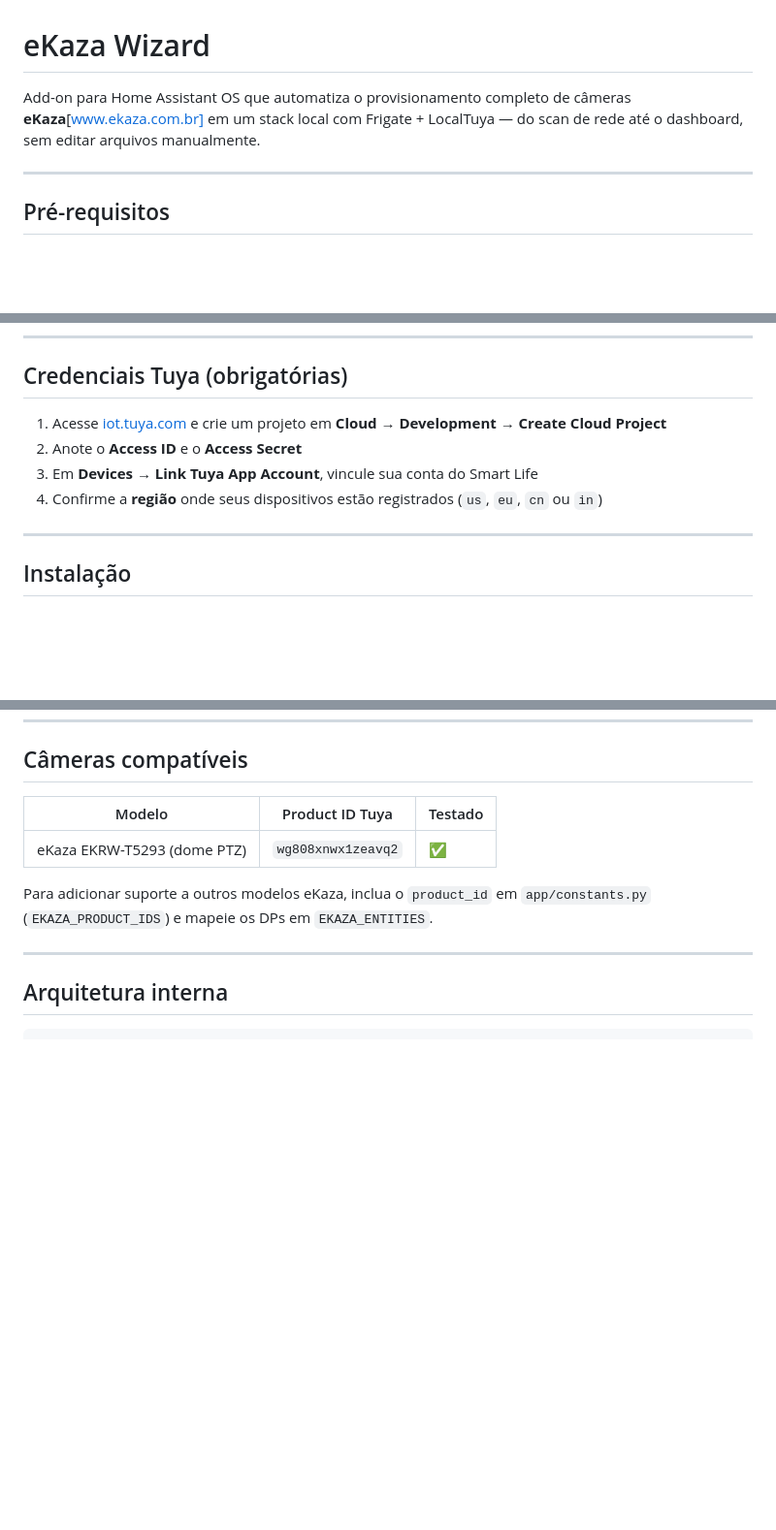
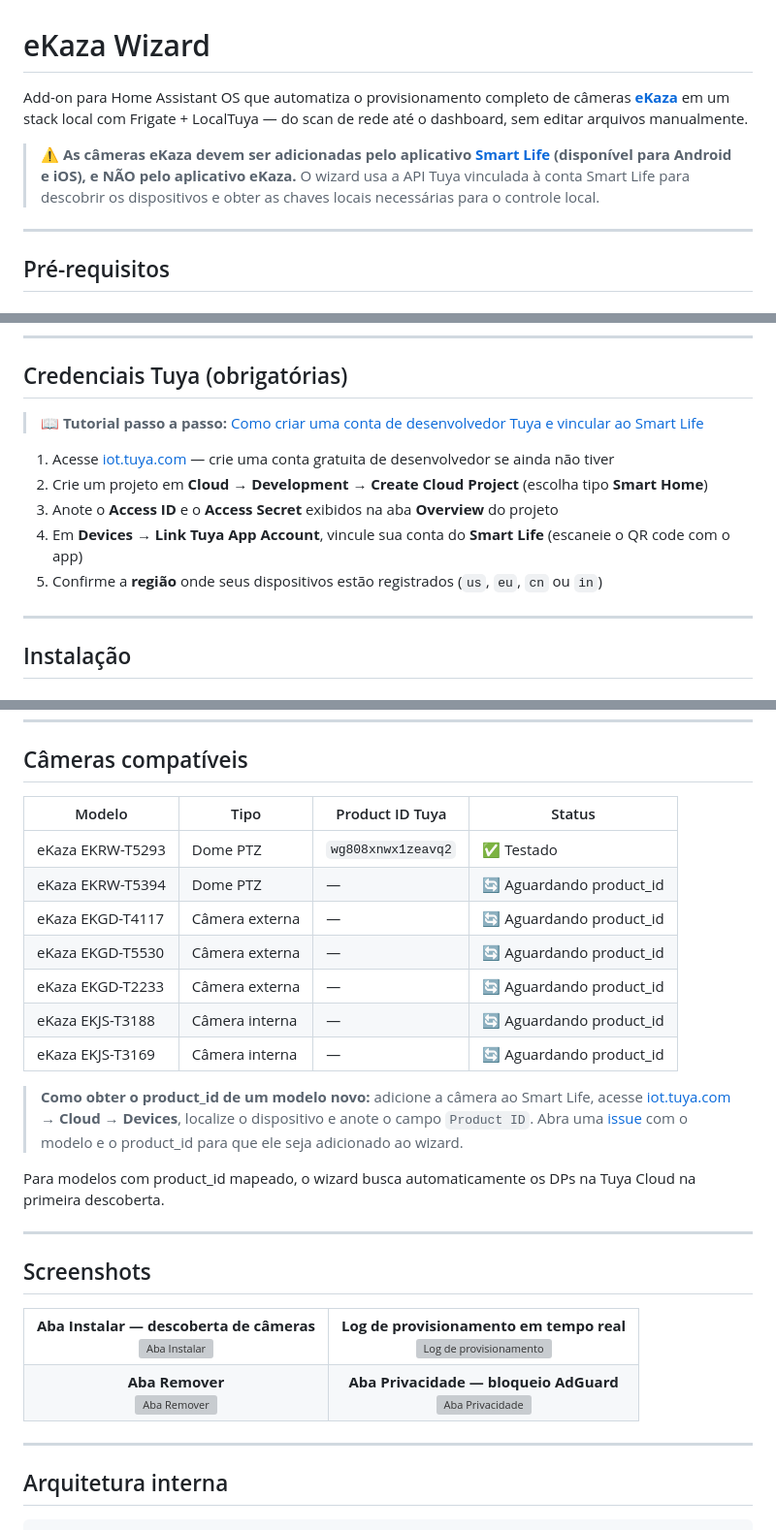
Before and after one commit to felipearmat/ekaza-wizard, a Markdown page: README.md, 3 parts joined by grey strips. Shown at 97% size. Drawn GitHub-style; blank space fills up the shorter version; grey boxes are pictures that could not be loaded.

Commit message:
docs: add new camera models, Smart Life warning, Tuya dev link, screenshots section

```diff
--- a/README.md
+++ b/README.md
@@ -1,6 +1,8 @@
 # eKaza Wizard
 
-Add-on para Home Assistant OS que automatiza o provisionamento completo de câmeras **eKaza**[www.ekaza.com.br] em um stack local com Frigate + LocalTuya — do scan de rede até o dashboard, sem editar arquivos manualmente.
+Add-on para Home Assistant OS que automatiza o provisionamento completo de câmeras **[eKaza](https://www.ekaza.com.br)** em um stack local com Frigate + LocalTuya — do scan de rede até o dashboard, sem editar arquivos manualmente.
+
+> ⚠️ **As câmeras eKaza devem ser adicionadas pelo aplicativo [Smart Life](https://www.tuya.com/app) (disponível para Android e iOS), e NÃO pelo aplicativo eKaza.** O wizard usa a API Tuya vinculada à conta Smart Life para descobrir os dispositivos e obter as chaves locais necessárias para o controle local.
 
 ---
 
@@ -27,10 +29,13 @@ Add-on para Home Assistant OS que automatiza o provisionamento completo de câme
 
 ## Credenciais Tuya (obrigatórias)
 
-1. Acesse [iot.tuya.com](https://iot.tuya.com) e crie um projeto em **Cloud → Development → Create Cloud Project**
-2. Anote o **Access ID** e o **Access Secret**
-3. Em **Devices → Link Tuya App Account**, vincule sua conta do Smart Life
-4. Confirme a **região** onde seus dispositivos estão registrados (`us`, `eu`, `cn` ou `in`)
+> 📖 **Tutorial passo a passo:** [Como criar uma conta de desenvolvedor Tuya e vincular ao Smart Life](https://developer.tuya.com/en/docs/iot/quick-start1?id=K95ztz9u9t89n)
+
+1. Acesse [iot.tuya.com](https://iot.tuya.com) — crie uma conta gratuita de desenvolvedor se ainda não tiver
+2. Crie um projeto em **Cloud → Development → Create Cloud Project** (escolha tipo **Smart Home**)
+3. Anote o **Access ID** e o **Access Secret** exibidos na aba **Overview** do projeto
+4. Em **Devices → Link Tuya App Account**, vincule sua conta do **Smart Life** (escaneie o QR code com o app)
+5. Confirme a **região** onde seus dispositivos estão registrados (`us`, `eu`, `cn` ou `in`)
 
 ---
 
@@ -143,11 +148,34 @@ smart-life.com  smartlifeapp.com  fogcloud.io  nebulae-iot.com
 
 ## Câmeras compatíveis
 
-| Modelo | Product ID Tuya | Testado |
-|---|---|---|
-| eKaza EKRW-T5293 (dome PTZ) | `wg808xnwx1zeavq2` | ✅ |
+| Modelo | Tipo | Product ID Tuya | Status |
+|---|---|---|---|
+| eKaza EKRW-T5293 | Dome PTZ | `wg808xnwx1zeavq2` | ✅ Testado |
+| eKaza EKRW-T5394 | Dome PTZ | — | 🔄 Aguardando product_id |
+| eKaza EKGD-T4117 | Câmera externa | — | 🔄 Aguardando product_id |
+| eKaza EKGD-T5530 | Câmera externa | — | 🔄 Aguardando product_id |
+| eKaza EKGD-T2233 | Câmera externa | — | 🔄 Aguardando product_id |
+| eKaza EKJS-T3188 | Câmera interna | — | 🔄 Aguardando product_id |
+| eKaza EKJS-T3169 | Câmera interna | — | 🔄 Aguardando product_id |
 
-Para adicionar suporte a outros modelos eKaza, inclua o `product_id` em `app/constants.py` (`EKAZA_PRODUCT_IDS`) e mapeie os DPs em `EKAZA_ENTITIES`.
+> **Como obter o product_id de um modelo novo:** adicione a câmera ao Smart Life, acesse [iot.tuya.com](https://iot.tuya.com) → **Cloud → Devices**, localize o dispositivo e anote o campo `Product ID`. Abra uma [issue](https://github.com/felipearmat/ekaza-wizard/issues) com o modelo e o product_id para que ele seja adicionado ao wizard.
+
+Para modelos com product_id mapeado, o wizard busca automaticamente os DPs na Tuya Cloud na primeira descoberta.
+
+---
+
+## Screenshots
+
+<table>
+<tr>
+  <td align="center"><b>Aba Instalar — descoberta de câmeras</b><br><img src="screenshots/install.png" alt="Aba Instalar" width="420"></td>
+  <td align="center"><b>Log de provisionamento em tempo real</b><br><img src="screenshots/provision-log.png" alt="Log de provisionamento" width="420"></td>
+</tr>
+<tr>
+  <td align="center"><b>Aba Remover</b><br><img src="screenshots/remove.png" alt="Aba Remover" width="420"></td>
+  <td align="center"><b>Aba Privacidade — bloqueio AdGuard</b><br><img src="screenshots/privacy.png" alt="Aba Privacidade" width="420"></td>
+</tr>
+</table>
 
 ---
 
```
